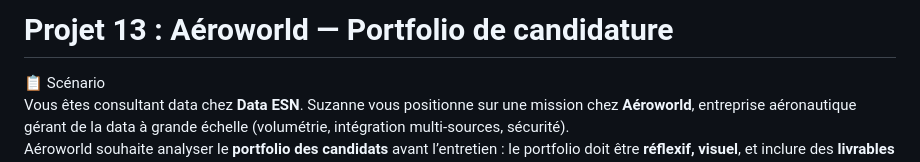
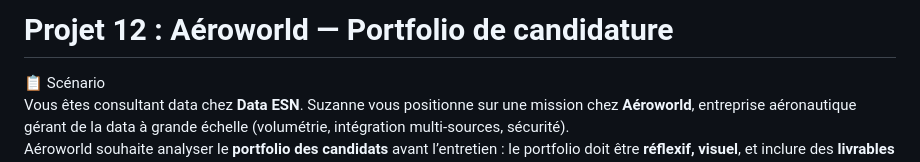
Before and after one commit to Guynos/portfolio, a Markdown page: projets/12-AeroWorld/README.md, the part around the change. Rendered like a GitHub page.

Commit message:
Update project number in README for Aéroworld

```diff
--- a/projets/12-AeroWorld/README.md
+++ b/projets/12-AeroWorld/README.md
@@ -1,4 +1,4 @@
-# Projet 13 : Aéroworld — Portfolio de candidature
+# Projet 12 : Aéroworld — Portfolio de candidature
 
 📋 Scénario
 Vous êtes consultant data chez **Data ESN**. Suzanne vous positionne sur une mission chez **Aéroworld**, entreprise aéronautique gérant de la data à grande échelle (volumétrie, intégration multi-sources, sécurité).
```
